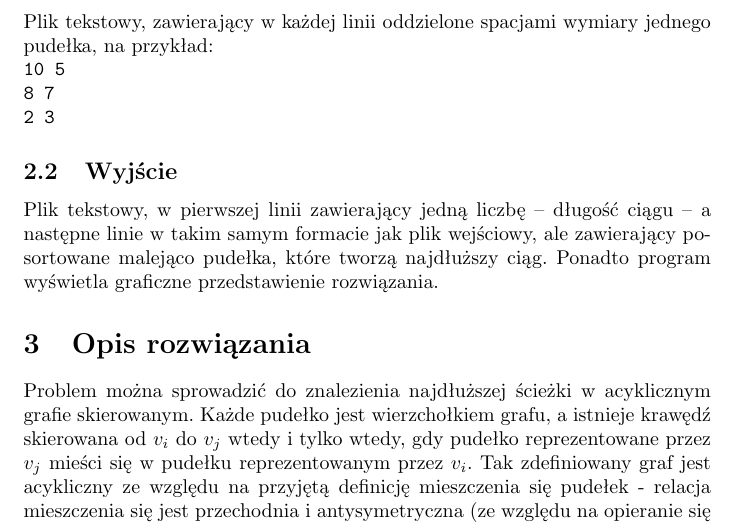
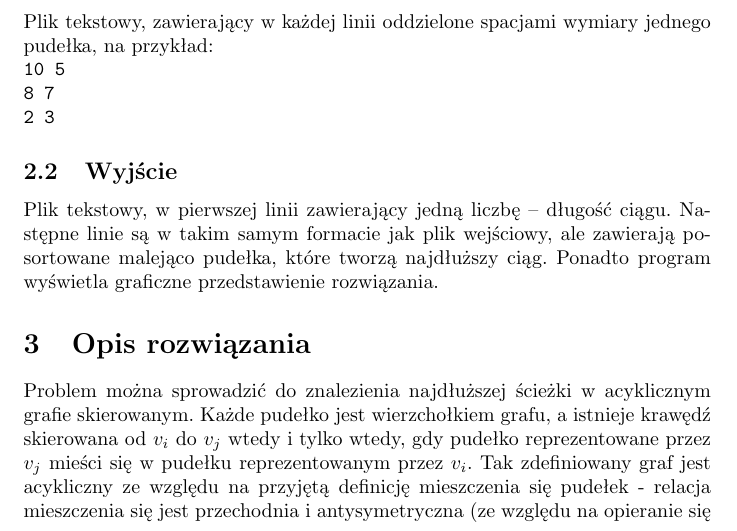
Before and after one commit to Alkuerissa/BoxProblemSolver, a LaTeX document (Dokumentacja/dokumentacja.tex): part of page 1 of 4, cut so that both start at the same text. Compiled offline with pdfLaTeX.

Commit message:
poprawka dokumentacji

```diff
--- a/Dokumentacja/dokumentacja.tex
+++ b/Dokumentacja/dokumentacja.tex
@@ -13,7 +13,7 @@ Problem polega na wybraniu spośród podanego zbioru pudełek, z których dla ka
 Plik tekstowy, zawierający w każdej linii oddzielone spacjami wymiary jednego pudełka, na przykład:\\
 \texttt{10 5\\8 7\\2 3}
 \subsection{Wyjście}
-Plik tekstowy, w pierwszej linii zawierający jedną liczbę -- długość ciągu -- a następne linie w takim samym formacie jak plik wejściowy, ale zawierający posortowane malejąco pudełka, które tworzą najdłuższy ciąg. Ponadto program wyświetla graficzne przedstawienie rozwiązania.
+Plik tekstowy, w pierwszej linii zawierający jedną liczbę -- długość ciągu. Następne linie są w takim samym formacie jak plik wejściowy, ale zawierają posortowane malejąco pudełka, które tworzą najdłuższy ciąg. Ponadto program wyświetla graficzne przedstawienie rozwiązania.
 \section{Opis rozwiązania}
 Problem można sprowadzić do znalezienia najdłuższej ścieżki w acyklicznym grafie skierowanym. Każde pudełko jest wierzchołkiem grafu, a istnieje krawędź skierowana od $v_i$ do $v_j$ wtedy i tylko wtedy, gdy pudełko reprezentowane przez $v_j$ mieści się w pudełku reprezentowanym przez $v_i$. Tak zdefiniowany graf jest acykliczny ze względu na przyjętą definicję mieszczenia się pudełek - relacja mieszczenia się jest przechodnia i antysymetryczna (ze względu na opieranie się na relacji mniejszości posiadającej te cechy). Tworzenie grafu można przedstawić następująco:
 \begin{verbatim}
```
